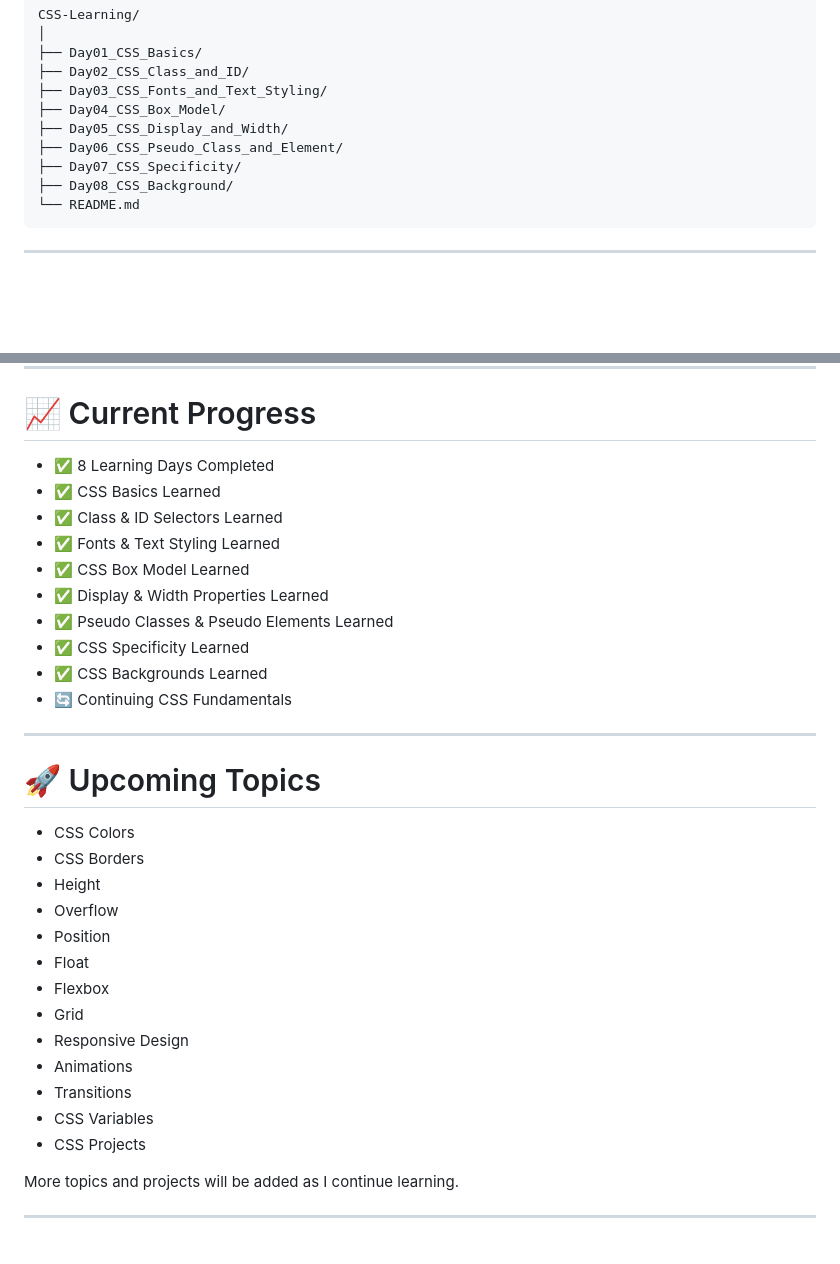
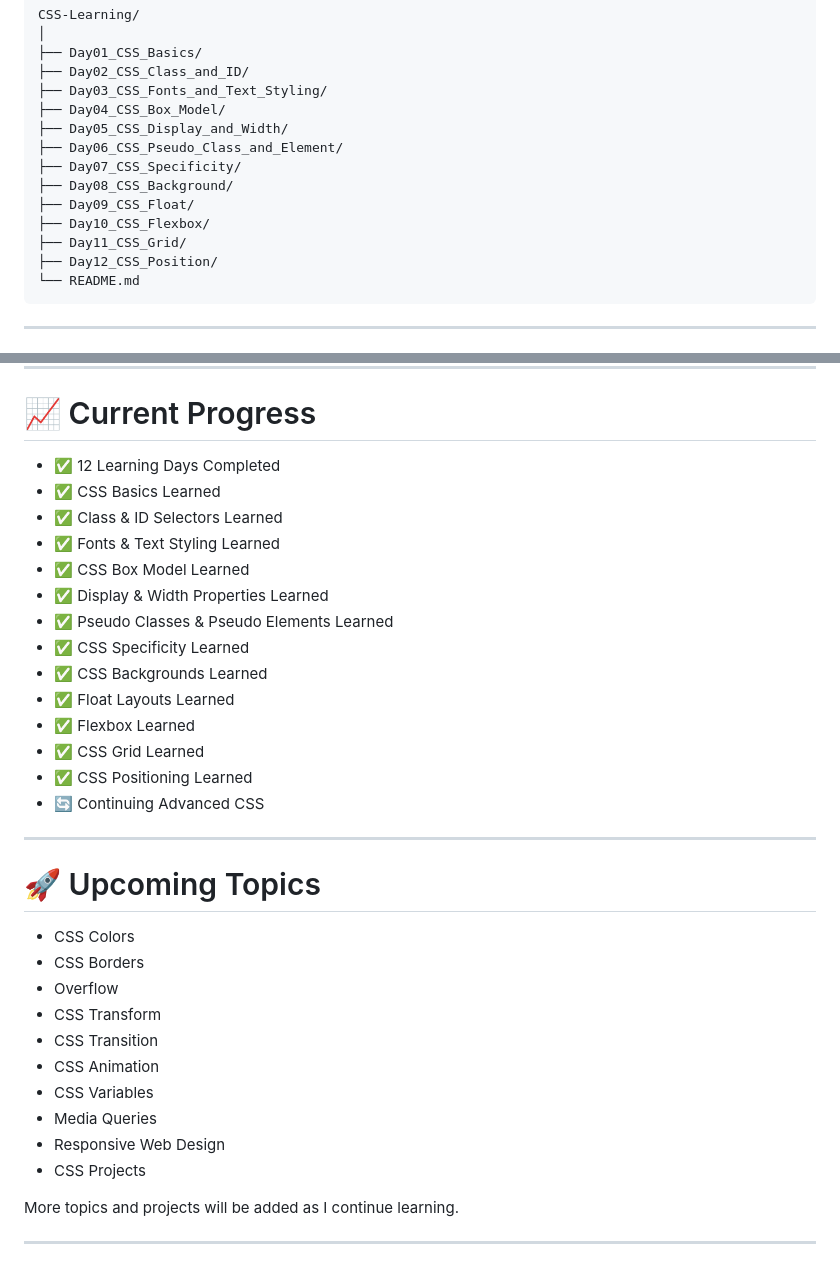
Before and after one commit to mdraihan2010/CSS-Learning, a Markdown page: README.md, 2 parts joined by grey strips. Rendered like a GitHub page; blank space fills up the shorter version.

````diff
--- a/README.md
+++ b/README.md
@@ -115,6 +159,10 @@ CSS-Learning/
 ├── Day06_CSS_Pseudo_Class_and_Element/
 ├── Day07_CSS_Specificity/
 ├── Day08_CSS_Background/
+├── Day09_CSS_Float/
+├── Day10_CSS_Flexbox/
+├── Day11_CSS_Grid/
+├── Day12_CSS_Position/
 └── README.md
 ```
 
@@ -144,7 +192,7 @@ The purpose of this repository is to:
 
 # 📈 Current Progress
 
-- ✅ 8 Learning Days Completed
+- ✅ 12 Learning Days Completed
 - ✅ CSS Basics Learned
 - ✅ Class & ID Selectors Learned
 - ✅ Fonts & Text Styling Learned
@@ -153,7 +201,11 @@ The purpose of this repository is to:
 - ✅ Pseudo Classes & Pseudo Elements Learned
 - ✅ CSS Specificity Learned
 - ✅ CSS Backgrounds Learned
-- 🔄 Continuing CSS Fundamentals
+- ✅ Float Layouts Learned
+- ✅ Flexbox Learned
+- ✅ CSS Grid Learned
+- ✅ CSS Positioning Learned
+- 🔄 Continuing Advanced CSS
 
 ---
 
@@ -161,16 +213,13 @@ The purpose of this repository is to:
 
 - CSS Colors
 - CSS Borders
-- Height
 - Overflow
-- Position
-- Float
-- Flexbox
-- Grid
-- Responsive Design
-- Animations
-- Transitions
+- CSS Transform
+- CSS Transition
+- CSS Animation
 - CSS Variables
+- Media Queries
+- Responsive Web Design
 - CSS Projects
 
 More topics and projects will be added as I continue learning.
````
Also changed, not shown: other parts of README.md (+44 -0 lines).
